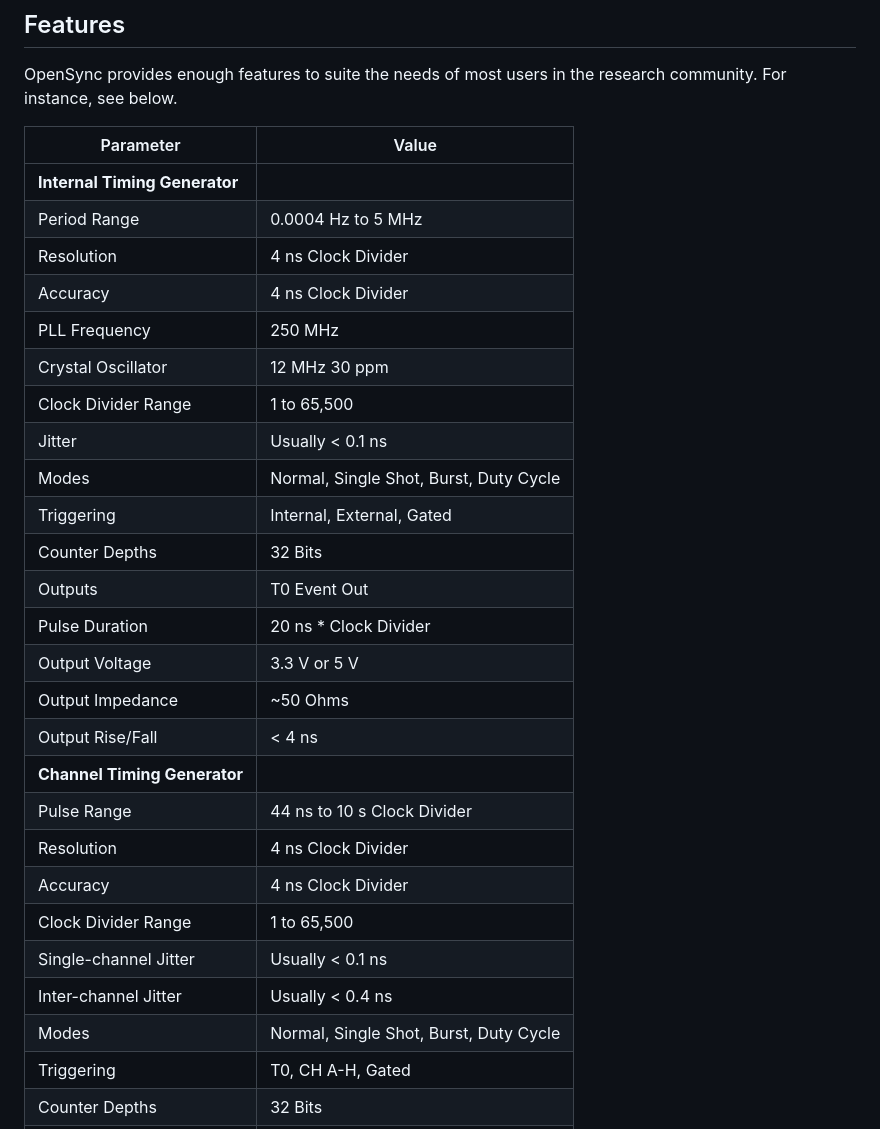
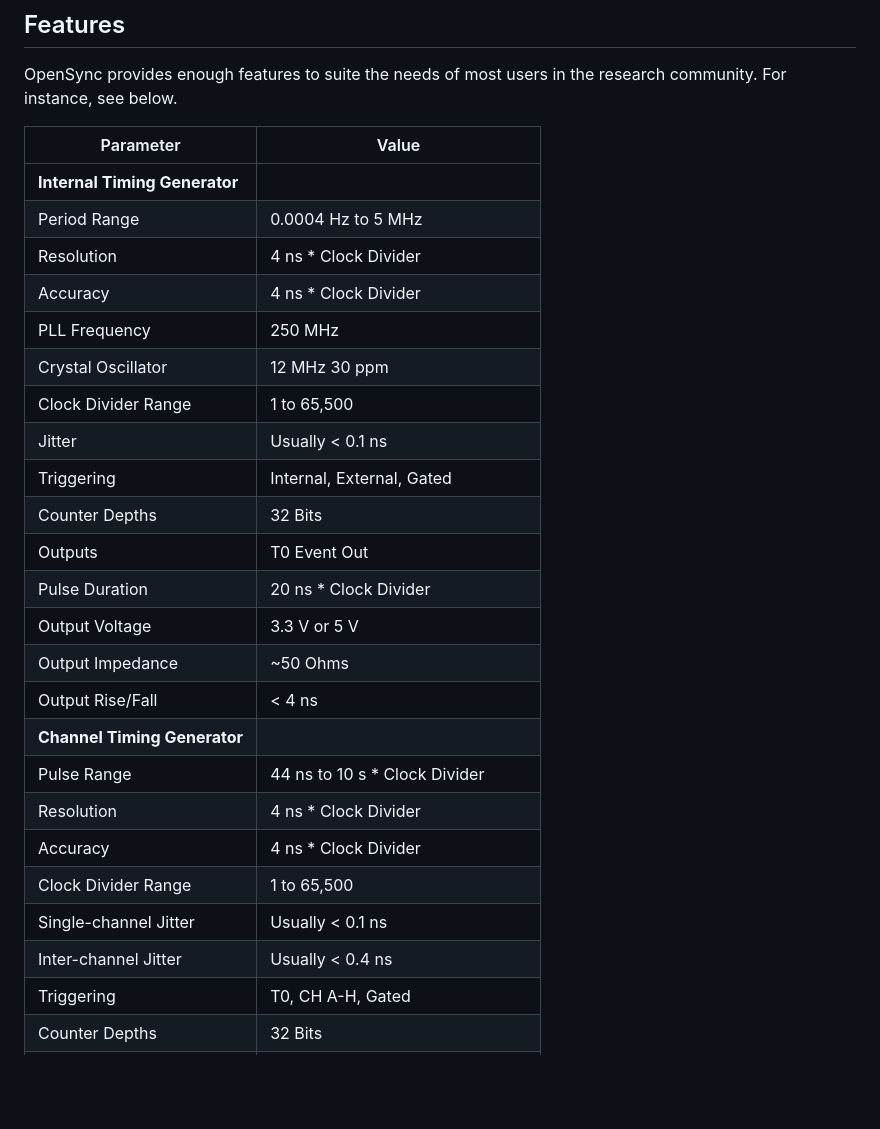
Before and after one commit to ErichZimmer/erichzimmer.github.io, a Markdown page: pages/research/project-opensync.md, the part around one of its changes. Rendered like a GitHub page; blank space fills up the shorter version.

Commit message:
Updated something; don't remember what it was

```diff
--- a/pages/research/project-opensync.md
+++ b/pages/research/project-opensync.md
@@ -23,13 +23,12 @@ OpenSync provides enough features to suite the needs of most users in the resear
 | ----------------------------- | -------------------------------------- |
 | **Internal Timing Generator** |                                        |
 | Period Range                  | 0.0004 Hz to 5 MHz                     |
-| Resolution                    | 4 ns Clock Divider                     |
-| Accuracy                      | 4 ns Clock Divider                     |
+| Resolution                    | 4 ns * Clock Divider                   |
+| Accuracy                      | 4 ns * Clock Divider                   |
 | PLL Frequency                 | 250 MHz                                |
 | Crystal Oscillator            | 12 MHz 30 ppm                          |
 | Clock Divider Range           | 1 to 65,500                            |
 | Jitter                        | Usually < 0.1 ns                       |
-| Modes                         | Normal, Single Shot, Burst, Duty Cycle |
 | Triggering                    | Internal, External, Gated              |
 | Counter Depths                | 32 Bits                                |
 | Outputs                       | T0 Event Out                           |
@@ -38,13 +37,12 @@ OpenSync provides enough features to suite the needs of most users in the resear
 | Output Impedance              | ~50 Ohms                               |
 | Output Rise/Fall              | < 4 ns                                 |
 | **Channel Timing Generator**  |                                        |
-| Pulse Range                   | 44 ns to 10 s Clock Divider            |
-| Resolution                    | 4 ns Clock Divider                     |
-| Accuracy                      | 4 ns Clock Divider                     |
+| Pulse Range                   | 44 ns to 10 s * Clock Divider          |
+| Resolution                    | 4 ns * Clock Divider                   |
+| Accuracy                      | 4 ns * Clock Divider                   |
 | Clock Divider Range           | 1 to 65,500                            |
 | Single-channel Jitter         | Usually < 0.1 ns                       |
 | Inter-channel Jitter          | Usually < 0.4 ns                       |
-| Modes                         | Normal, Single Shot, Burst, Duty Cycle |
 | Triggering                    | T0, CH A-H, Gated                      |
 | Counter Depths                | 32 Bits                                |
 | Delay Counter Depth           | 31 Bits (1 bit used for output state)  |
```
Also changed, not shown: other parts of pages/research/project-opensync.md (+3 -5 lines).
